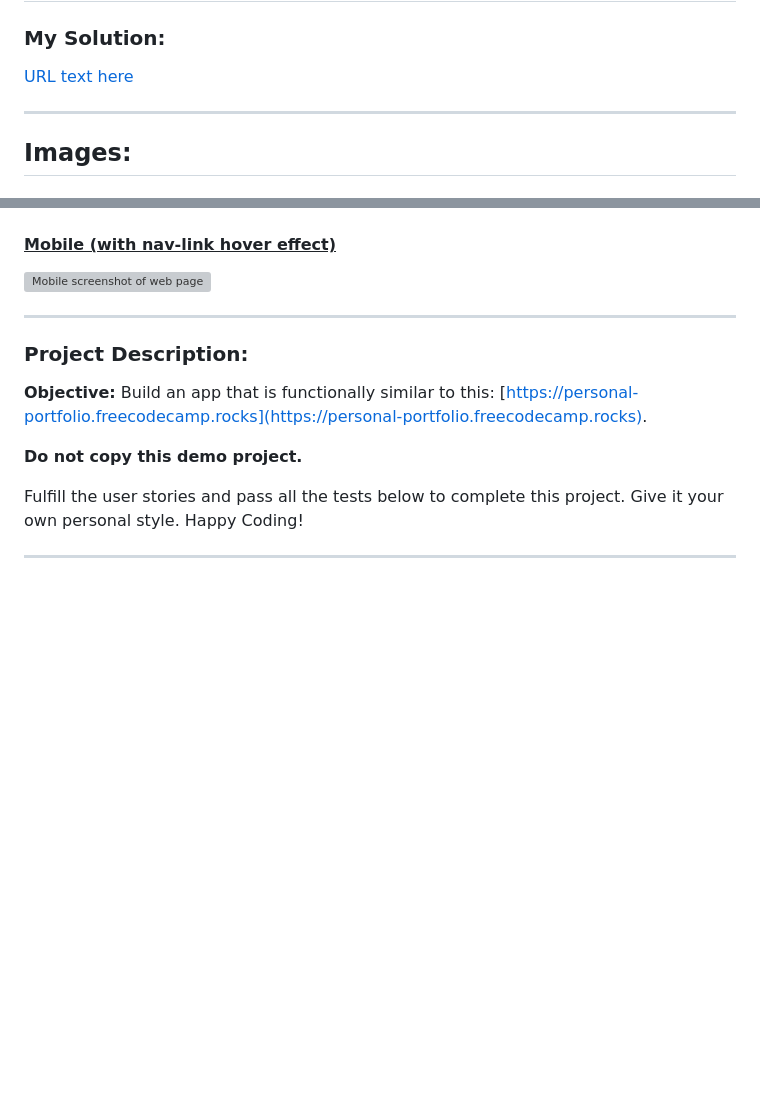
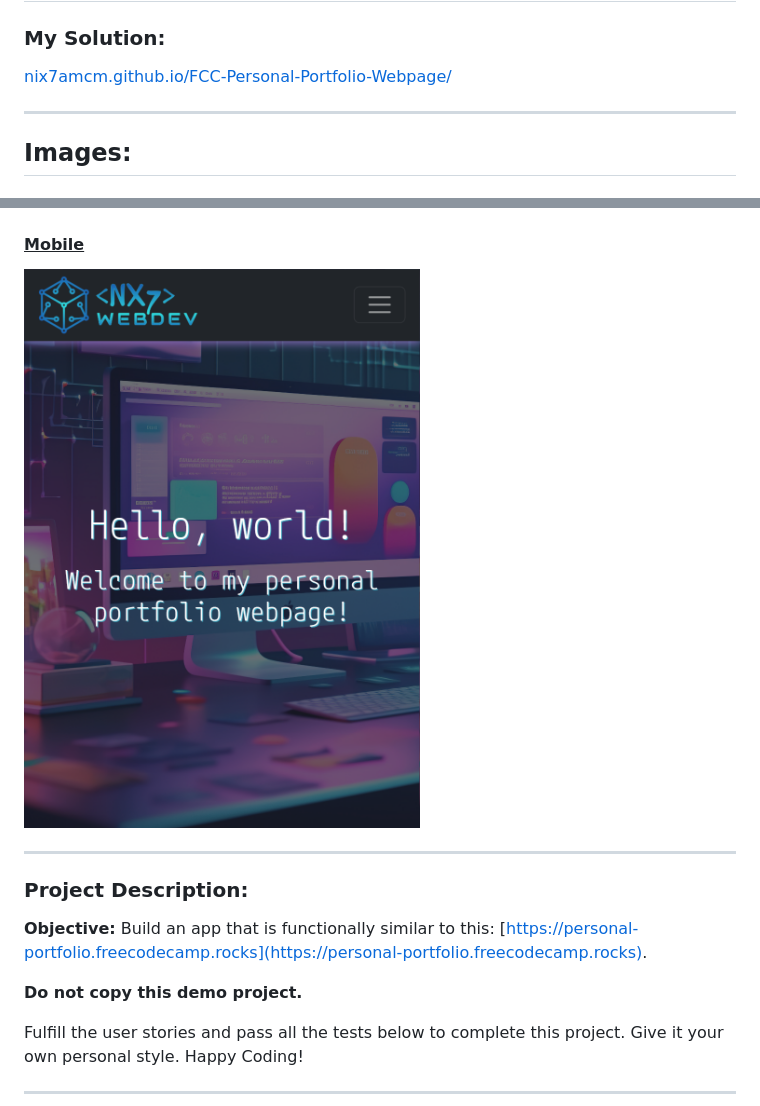
Before and after one commit to Nix7amcm/FCC-Personal-Portfolio-Webpage, a Markdown page: README.md, 2 parts joined by grey strips. Drawn GitHub-style; pictures changed too: Assets/Solution-Images/mobile.png (added); blank space fills up the shorter version; grey boxes are pictures that could not be loaded.

Commit message:
:memo: Update README.md

```diff
--- a/README.md
+++ b/README.md
@@ -2,7 +2,7 @@
 
 ### My Solution:
 
-[URL text here](URL)
+[nix7amcm.github.io/FCC-Personal-Portfolio-Webpage/](https://nix7amcm.github.io/FCC-Personal-Portfolio-Webpage/)
 
 * * *
 
@@ -16,9 +16,9 @@
 
 ![Tablet screenshot of web page](Assets/Solution-Images/tablet.png)
 
-#### <u>Mobile (with nav-link hover effect)</u>
+#### <u>Mobile</u>
 
-![Mobile screenshot of web page](Assets/Solution-Images/mobile-hover.png)
+![Mobile screenshot of web page](Assets/Solution-Images/mobile.png)
 
 * * *
 
```
